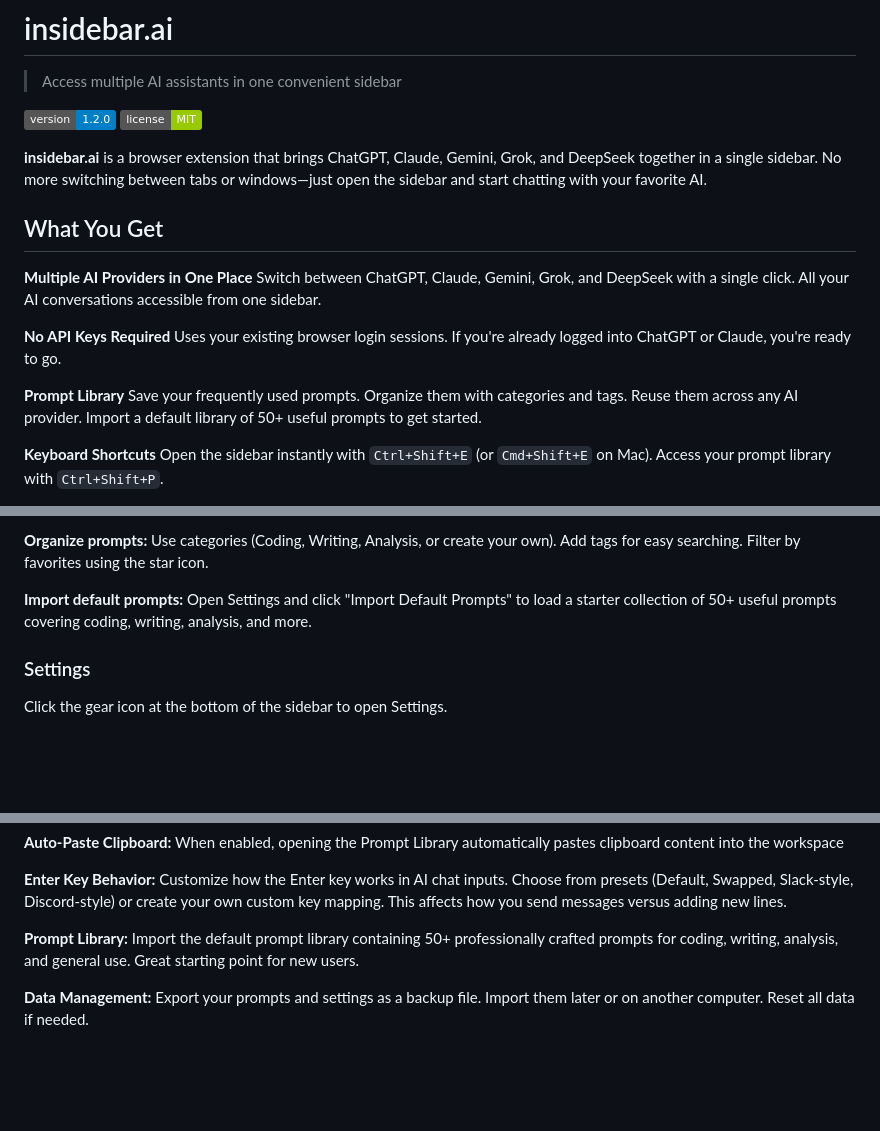
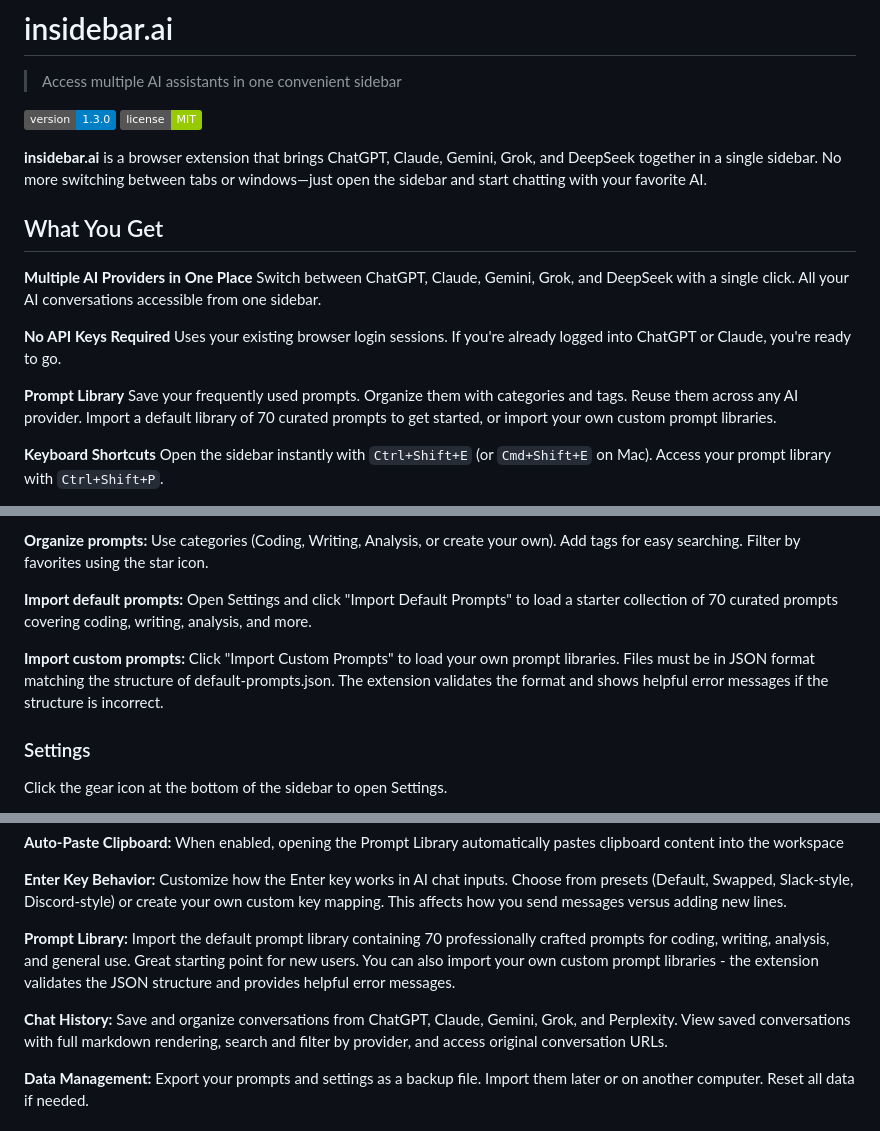
Before and after one commit to xiaolai/insidebar-ai, a Markdown page: README.md, 3 parts joined by grey strips. GitHub-like rendering; badges without logos; blank space fills up the shorter version.

Commit message:
Update README.md for version 1.3.0 with new features
- Update version badge to 1.3.0
- Update prompt library count from 50+ to 70 curated prompts
- Add documentation for Import Custom Prompts feature
- Add Chat History feature description
- Update feature descriptions with accurate counts

```diff
--- a/README.md
+++ b/README.md
@@ -2,7 +2,7 @@
 
 > Access multiple AI assistants in one convenient sidebar
 
-![Version](https://img.shields.io/badge/version-1.2.0-blue.svg)
+![Version](https://img.shields.io/badge/version-1.3.0-blue.svg)
 ![License](https://img.shields.io/badge/license-MIT-green.svg)
 
 **insidebar.ai** is a browser extension that brings ChatGPT, Claude, Gemini, Grok, and DeepSeek together in a single sidebar. No more switching between tabs or windows—just open the sidebar and start chatting with your favorite AI.
@@ -16,7 +16,7 @@ Switch between ChatGPT, Claude, Gemini, Grok, and DeepSeek with a single click.
 Uses your existing browser login sessions. If you're already logged into ChatGPT or Claude, you're ready to go.
 
 **Prompt Library**
-Save your frequently used prompts. Organize them with categories and tags. Reuse them across any AI provider. Import a default library of 50+ useful prompts to get started.
+Save your frequently used prompts. Organize them with categories and tags. Reuse them across any AI provider. Import a default library of 70 curated prompts to get started, or import your own custom prompt libraries.
 
 **Keyboard Shortcuts**
 Open the sidebar instantly with `Ctrl+Shift+E` (or `Cmd+Shift+E` on Mac). Access your prompt library with `Ctrl+Shift+P`.
@@ -197,7 +197,10 @@ Click the circular arrow icon on a prompt to insert it into the workspace. From
 Use categories (Coding, Writing, Analysis, or create your own). Add tags for easy searching. Filter by favorites using the star icon.
 
 **Import default prompts:**
-Open Settings and click "Import Default Prompts" to load a starter collection of 50+ useful prompts covering coding, writing, analysis, and more.
+Open Settings and click "Import Default Prompts" to load a starter collection of 70 curated prompts covering coding, writing, analysis, and more.
+
+**Import custom prompts:**
+Click "Import Custom Prompts" to load your own prompt libraries. Files must be in JSON format matching the structure of default-prompts.json. The extension validates the format and shows helpful error messages if the structure is incorrect.
 
 ### Settings
 
@@ -215,7 +218,9 @@ Click the gear icon at the bottom of the sidebar to open Settings.
 
 **Enter Key Behavior:** Customize how the Enter key works in AI chat inputs. Choose from presets (Default, Swapped, Slack-style, Discord-style) or create your own custom key mapping. This affects how you send messages versus adding new lines.
 
-**Prompt Library:** Import the default prompt library containing 50+ professionally crafted prompts for coding, writing, analysis, and general use. Great starting point for new users.
+**Prompt Library:** Import the default prompt library containing 70 professionally crafted prompts for coding, writing, analysis, and general use. Great starting point for new users. You can also import your own custom prompt libraries - the extension validates the JSON structure and provides helpful error messages.
+
+**Chat History:** Save and organize conversations from ChatGPT, Claude, Gemini, Grok, and Perplexity. View saved conversations with full markdown rendering, search and filter by provider, and access original conversation URLs.
 
 **Data Management:** Export your prompts and settings as a backup file. Import them later or on another computer. Reset all data if needed.
 
```
